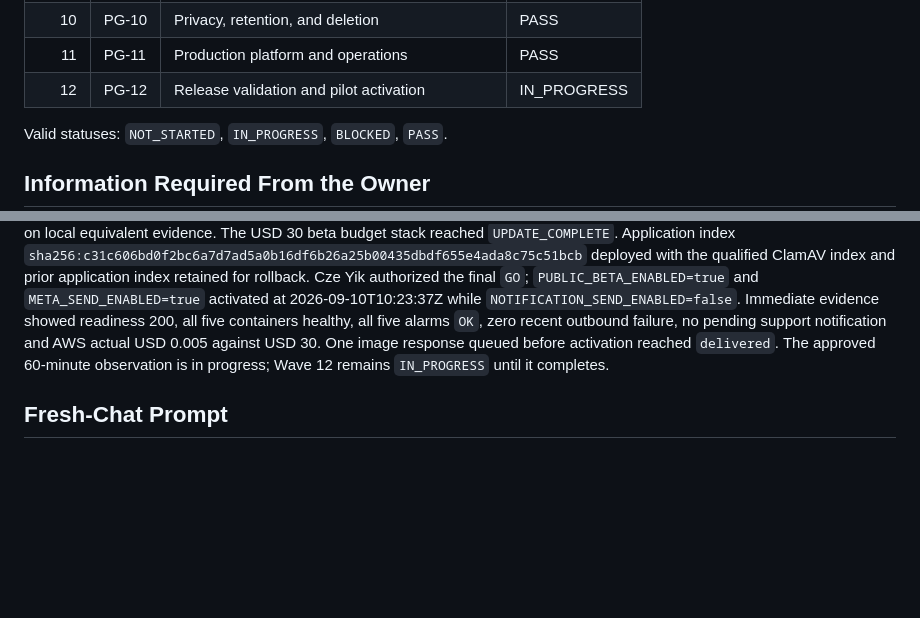
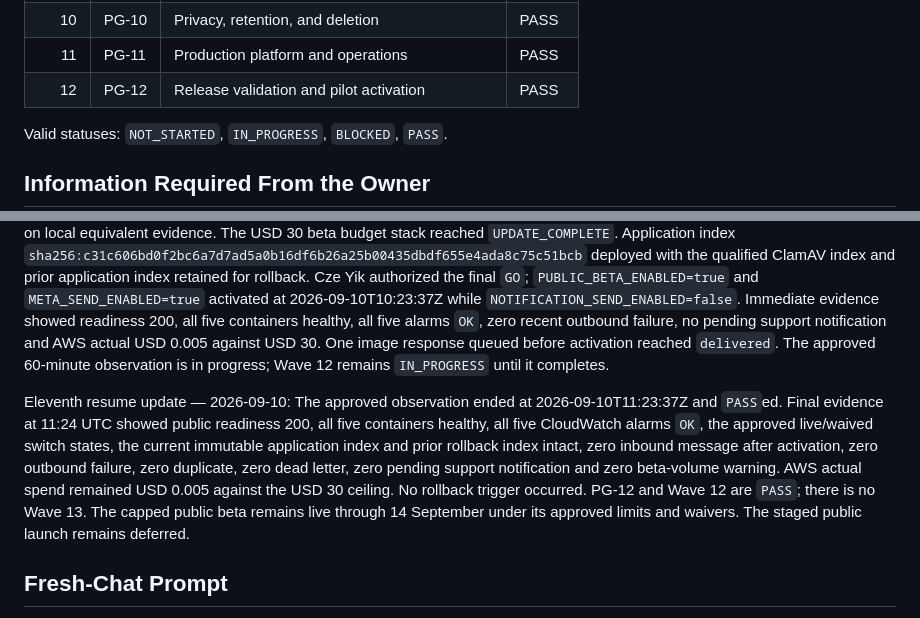
Before and after one commit to czeyik/AI-Customer-Service, a Markdown page: DELEGATION.md, 2 parts joined by grey strips. Drawn GitHub-style; blank space fills up the shorter version.

Commit message:
Record Wave 12 observation pass

```diff
--- a/DELEGATION.md
+++ b/DELEGATION.md
@@ -56,7 +56,7 @@ Real customer traffic must remain disabled until every gate below is `PASS`.
 | 9 | PG-09 | Application security | PASS |
 | 10 | PG-10 | Privacy, retention, and deletion | PASS |
 | 11 | PG-11 | Production platform and operations | PASS |
-| 12 | PG-12 | Release validation and pilot activation | IN_PROGRESS |
+| 12 | PG-12 | Release validation and pilot activation | PASS |
 
 Valid statuses: `NOT_STARTED`, `IN_PROGRESS`, `BLOCKED`, `PASS`.
 
@@ -980,6 +980,16 @@ support notification and AWS actual USD 0.005 against USD 30. One image response
 activation reached `delivered`. The approved 60-minute observation is in progress; Wave 12 remains
 `IN_PROGRESS` until it completes.
 
+Eleventh resume update — 2026-09-10: The approved observation ended at
+2026-09-10T11:23:37Z and `PASS`ed. Final evidence at 11:24 UTC showed public readiness 200, all five
+containers healthy, all five CloudWatch alarms `OK`, the approved live/waived switch states, the
+current immutable application index and prior rollback index intact, zero inbound message after
+activation, zero outbound failure, zero duplicate, zero dead letter, zero pending support
+notification and zero beta-volume warning. AWS actual spend remained USD 0.005 against the USD 30
+ceiling. No rollback trigger occurred. PG-12 and Wave 12 are `PASS`; there is no Wave 13. The
+capped public beta remains live through 14 September under its approved limits and waivers. The
+staged public launch remains deferred.
+
 ## Fresh-Chat Prompt
 
 > Read `DELEGATION.md`, `AGENTS.md`, `docs/requirements-summary.md`, and
```
Also changed, not shown: docs/wave-12-release-validation.md (+13 -4 lines).
